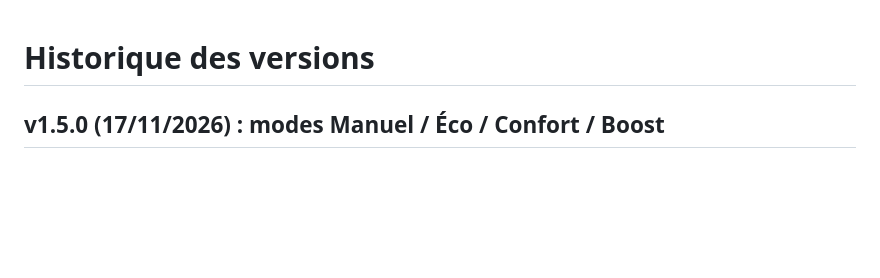
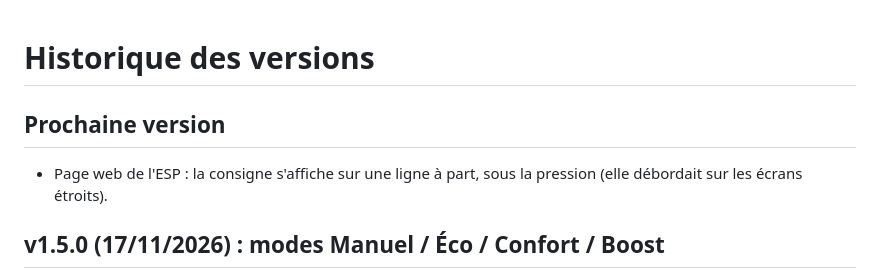
Before and after one commit to JORDANDJ41/vmc-double-flux-esphome, a Markdown page: CHANGELOG.md, the part around the change. GitHub-like rendering; blank space fills up the shorter version.

```diff
--- a/CHANGELOG.md
+++ b/CHANGELOG.md
@@ -1,4 +1,8 @@
 # Historique des versions
+
+## Prochaine version
+
+- Page web de l'ESP : la consigne s'affiche sur une ligne à part, sous la pression (elle débordait sur les écrans étroits).
 
 ## v1.5.0 (17/11/2026) : modes Manuel / Éco / Confort / Boost
 
```
Also changed, not shown: README.md (+4 -0 lines), docs/images/carte-home-assistant.png, docs/images/page-web-esp.png, 1 other file.
